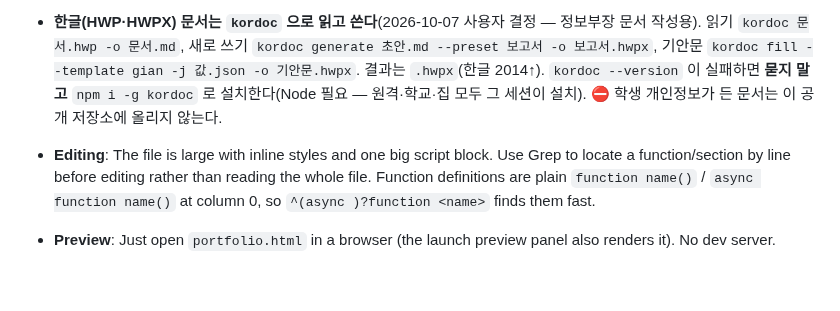
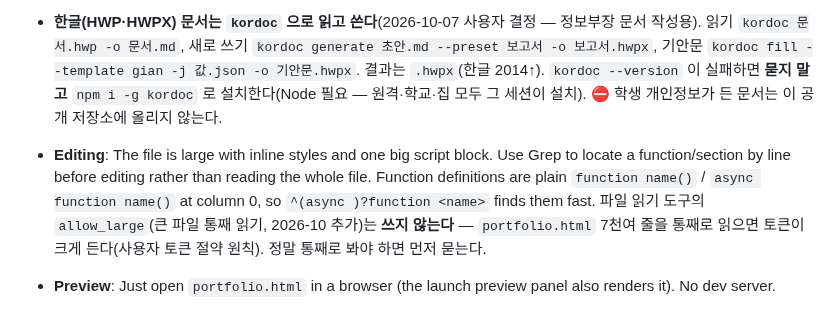
Before and after one commit to jaenamking1-collab/jjk, a Markdown page: CLAUDE.md, the part around the change. GitHub-like rendering; blank space fills up the shorter version.

Commit message:
CLAUDE.md: allow_large 는 쓰지 않는다(토큰 절약)
Co-Authored-By: Claude Opus 5.5 <noreply@anthropic.com>
Claude-Session: https://claude.ai/code/session_01FGXqsnFrWyz4TzDawKrcuM

```diff
--- a/CLAUDE.md
+++ b/CLAUDE.md
@@ -79,7 +79,7 @@ There is **no build system, package manager, test suite, or lint config**. The f
 - **PDF·워드·파워포인트·엑셀은 읽기 전에 마크다운으로 바꾼다**(2026-10-06 사용자 결정 — 토큰 절약). `python -m markitdown 파일.pdf -o 파일.md` 로 바꾼 뒤(⚠️ `>` 금지 — 윈도우 PowerShell 은 `>` 로 받으면 UTF-16 으로 저장하고 한글이 cp949 를 거쳐 깨질 수 있다. `-o` 는 UTF-8 로 바로 쓴다) `.md` 를 읽는다. PDF 를 그대로 읽으면 쪽마다 이미지+글자로 두 번 읽혀 토큰이 이중으로 든다. **차트·그림이 핵심인 문서만** 원본을 본다. `python -c "import markitdown"` 가 실패하면 **묻지 말고** `python -m pip install --user "markitdown[all]"` 로 설치한다(파이썬 3.10↑, 원격 컨테이너 약 10초). 학교·집 PC 모두 처음 쓸 때 그 세션이 설치한다.
 - **한글(HWP·HWPX) 문서는 `kordoc` 으로 읽고 쓴다**(2026-10-07 사용자 결정 — 정보부장 문서 작성용). 읽기 `kordoc 문서.hwp -o 문서.md`, 새로 쓰기 `kordoc generate 초안.md --preset 보고서 -o 보고서.hwpx`, 기안문 `kordoc fill --template gian -j 값.json -o 기안문.hwpx`. 결과는 `.hwpx`(한글 2014↑). `kordoc --version` 이 실패하면 **묻지 말고** `npm i -g kordoc` 로 설치한다(Node 필요 — 원격·학교·집 모두 그 세션이 설치). ⛔ 학생 개인정보가 든 문서는 이 공개 저장소에 올리지 않는다.
 
-- **Editing**: The file is large with inline styles and one big script block. Use Grep to locate a function/section by line before editing rather than reading the whole file. Function definitions are plain `function name()` / `async function name()` at column 0, so `^(async )?function <name>` finds them fast.
+- **Editing**: The file is large with inline styles and one big script block. Use Grep to locate a function/section by line before editing rather than reading the whole file. Function definitions are plain `function name()` / `async function name()` at column 0, so `^(async )?function <name>` finds them fast. 파일 읽기 도구의 `allow_large`(큰 파일 통째 읽기, 2026-10 추가)는 **쓰지 않는다** — `portfolio.html` 7천여 줄을 통째로 읽으면 토큰이 크게 든다(사용자 토큰 절약 원칙). 정말 통째로 봐야 하면 먼저 묻는다.
 - **Preview**: Just open `portfolio.html` in a browser (the launch preview panel also renders it). No dev server.
 - ⛔ **비밀번호·열쇠 값은 저장소에 절대 적지 않는다.** 일지에도 코드에도 `••••`로만 쓴다. `jjk`는 **공개 저장소**다 — 한 번 커밋하면 지난 기록에 영구히 남고, 나중에 지워도 완전히 안 지워진다. 실제 값은 Apps Script **스크립트 속성**(`APP_TOKEN`)에만 둔다. (2026-08-05에 적힌 진입 비밀번호가 3주간 공개돼 있었다 — WORKLOG 127.)
 - **Commit/push**: Commits go straight to `main` and are pushed to `origin` (GitHub `jaenamking1-collab/jjk`). Git identity is set locally as `jaenamking1-collab <jaenamking1@gmail.com>` (not global — new clones must set it). The owner works across **two PCs (work / home)** and wants every change committed and pushed automatically without asking.
```
